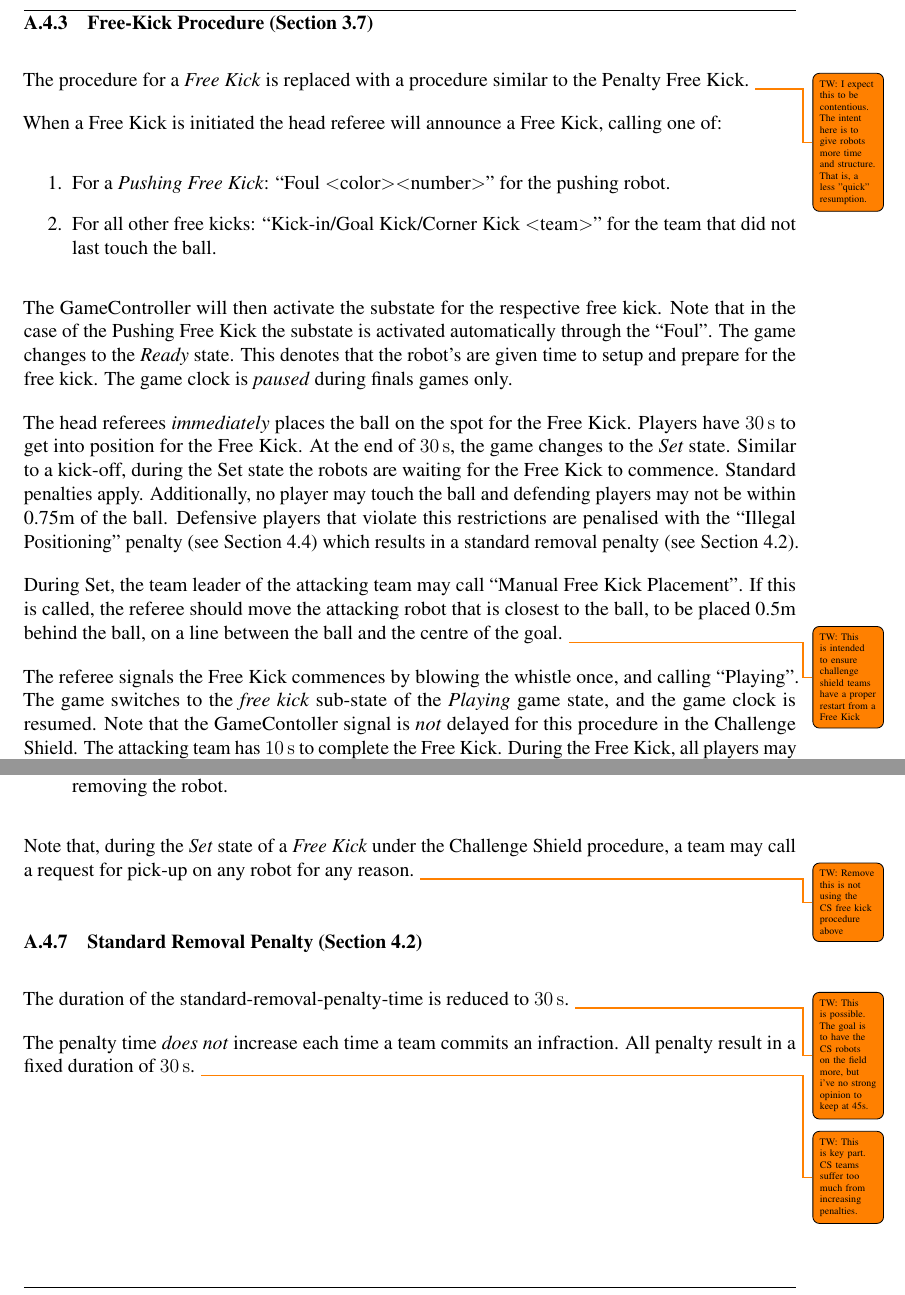
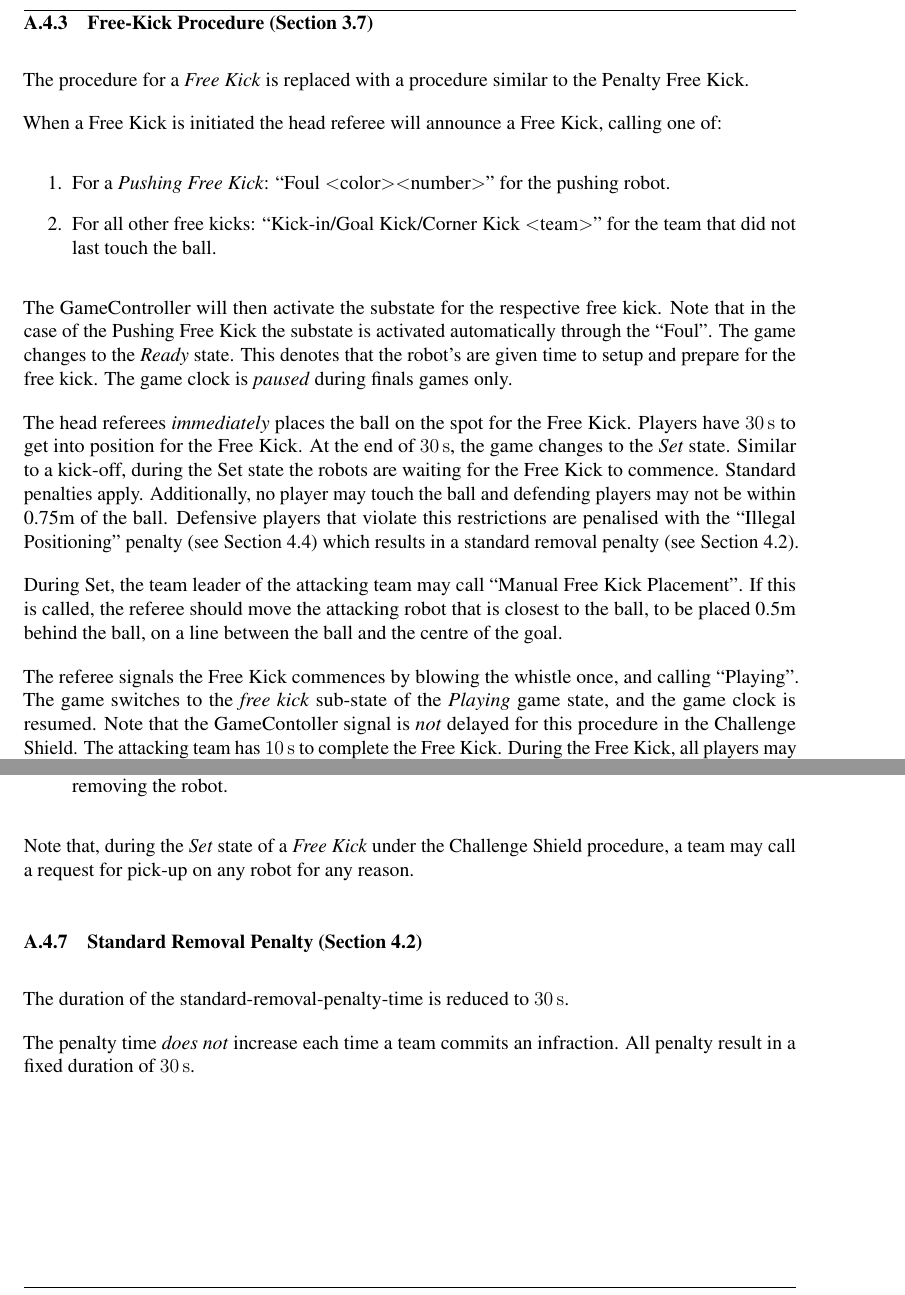
Before and after one commit to RoboCup-SPL/Rules, a LaTeX document (SPL-Rules.tex, which reads content/app_competition_rules.tex): two parts of pages 47 and 48 of 70, joined at a grey line, cut so that both start at the same text. Compiled offline with pdfLaTeX.

Commit message:
Removed todos

```diff
--- a/content/app_competition_rules.tex
+++ b/content/app_competition_rules.tex
@@ -151,7 +149,6 @@ The position the ball is placed for a kick-in is modified as follows:
 \subsubsection{Free-Kick Procedure (Section \ref{sec:free_kick})}
 
 The procedure for a \emph{Free Kick} is replaced with a procedure similar to the Penalty Free Kick.
-\todo{TW: I expect this to be contentious. The intent here is to give robots more time and structure. That is, a less "quick" resumption.}
 
 When a Free Kick is initiated the head referee will announce a Free Kick, calling one of:
 \begin{enumerate}
@@ -174,7 +171,6 @@ Defensive players that violate this restrictions are penalised with the ``Illega
 
 During Set, the team leader of the attacking team may call ``Manual Free Kick Placement''.
 If this is called, the referee should move the attacking robot that is closest to the ball, to be placed \SCFreeKickDistance behind the ball, on a line between the ball and the centre of the goal.
-\todo{TW: This is intended to ensure challenge shield teams have a proper restart from a Free Kick}
 
 The referee signals the Free Kick commences by blowing the whistle once, and calling ``Playing''.
 The game switches to the \textit{free kick} sub-state of the \textit{Playing} game state, and the game clock is resumed.
@@ -204,15 +200,12 @@ During the \emph{Ready} and \emph{Playing} states, a team may call a request for
 \end{itemize}
 
 Note that, during the \emph{Set} state of a \emph{Free Kick} under the Challenge Shield procedure, a team may call a request for pick-up on any robot for any reason.
-\todo{TW: Remove this is not using the CS free kick procedure above}
 
 \subsubsection{Standard Removal Penalty (Section \ref{sec:removal_penalty})}
 
 The duration of the standard-removal-penalty-time is reduced to \qty{\CSStandardPenaltyTime}{\second}.
-\todo{TW: This is possible. The goal is to have the CS robots on the field more, but i've no strong opinion to keep at 45s.}
 
 The penalty time \emph{does not} increase each time a team commits an infraction. All penalty result in a fixed duration of \qty{\CSStandardPenaltyTime}{\second}.
-\todo{TW: This is key part. CS teams suffer too much from increasing penalties.}
 
 \subsection{Referee Selection and Requirements}
 \label{sec:refSelection}
```
Also changed, not shown: content/app_competition_rules.tex (8 more changed lines).
